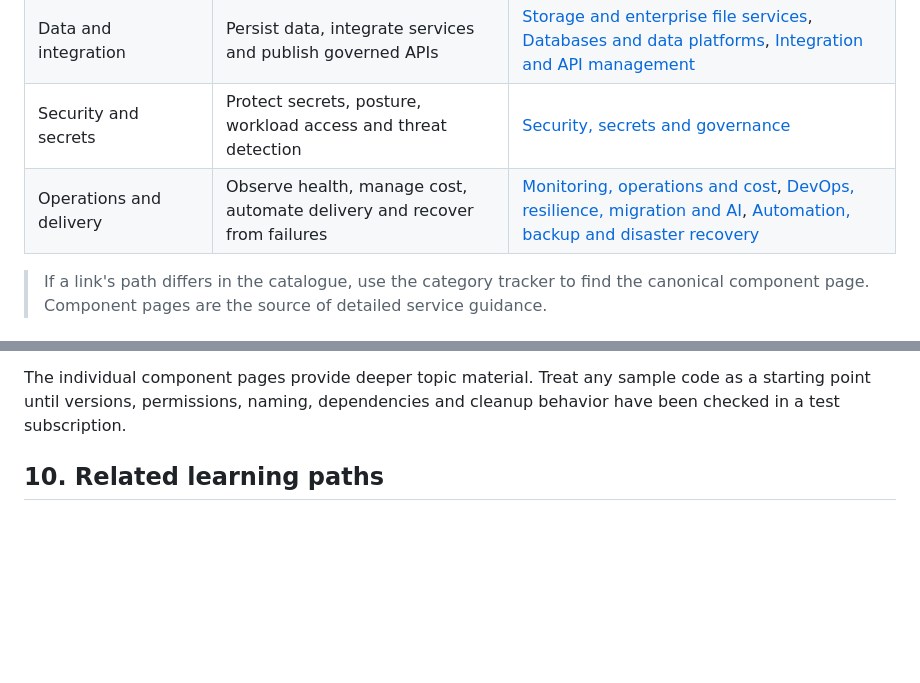
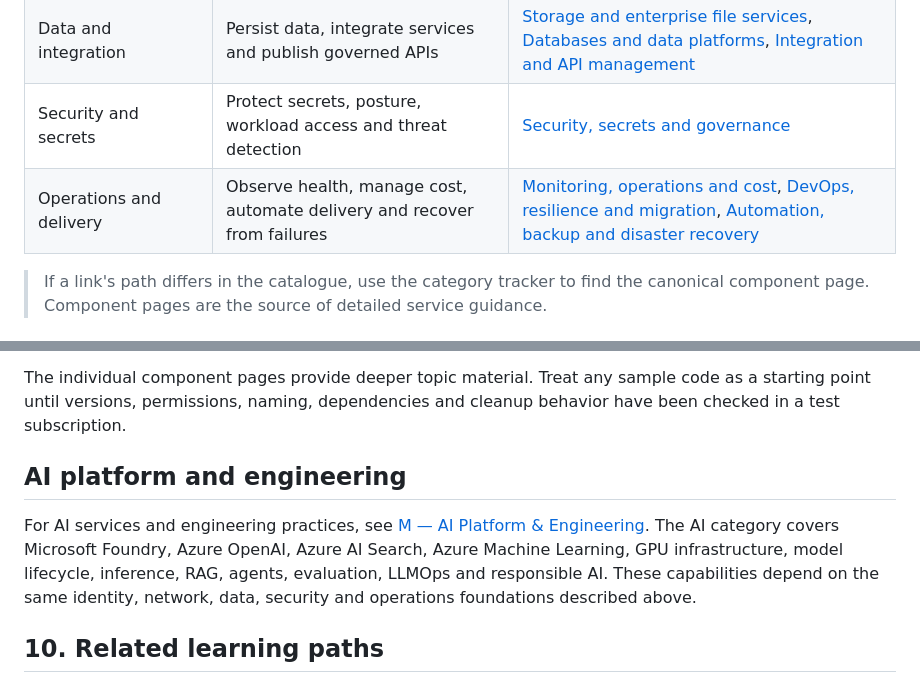
Before and after one commit to tripathies/azure-master-vault, a Markdown page: AZURE-ENTERPRISE-REFERENCE-ARCHITECTURE.md, 2 parts joined by grey strips. Drawn GitHub-style; blank space fills up the shorter version.

Commit message:
Add dedicated AI platform category to enterprise reference architecture

```diff
--- a/AZURE-ENTERPRISE-REFERENCE-ARCHITECTURE.md
+++ b/AZURE-ENTERPRISE-REFERENCE-ARCHITECTURE.md
@@ -23,7 +23,7 @@ This design describes a representative enterprise platform for hosting internet-
 | Application and compute | Host application services using a runtime appropriate to the workload | [Compute and application hosting](E-compute-application-hosting/README.md), [Containers and Kubernetes](F-containers-kubernetes/README.md) |
 | Data and integration | Persist data, integrate services and publish governed APIs | [Storage and enterprise file services](G-storage-enterprise-file-services/README.md), [Databases and data platforms](H-databases-data-platforms/README.md), [Integration and API management](I-integration-api-management/README.md) |
 | Security and secrets | Protect secrets, posture, workload access and threat detection | [Security, secrets and governance](J-security-secrets-governance/README.md) |
-| Operations and delivery | Observe health, manage cost, automate delivery and recover from failures | [Monitoring, operations and cost](K-monitoring-operations-cost/README.md), [DevOps, resilience, migration and AI](L-devops-resilience-migration-ai/README.md), [Automation, backup and disaster recovery](12-automation-backup-disaster-recovery/README.md) |
+| Operations and delivery | Observe health, manage cost, automate delivery and recover from failures | [Monitoring, operations and cost](K-monitoring-operations-cost/README.md), [DevOps, resilience and migration](L-devops-resilience-migration-ai/README.md), [Automation, backup and disaster recovery](12-automation-backup-disaster-recovery/README.md) |
 
 > If a link's path differs in the catalogue, use the category tracker to find the canonical component page. Component pages are the source of detailed service guidance.
 
@@ -103,6 +103,10 @@ A safe implementation workflow is:
 
 The individual component pages provide deeper topic material. Treat any sample code as a starting point until versions, permissions, naming, dependencies and cleanup behavior have been checked in a test subscription.
 
+## AI platform and engineering
+
+For AI services and engineering practices, see [M — AI Platform & Engineering](M-ai-platform-engineering/README.md). The AI category covers Microsoft Foundry, Azure OpenAI, Azure AI Search, Azure Machine Learning, GPU infrastructure, model lifecycle, inference, RAG, agents, evaluation, LLMOps and responsible AI. These capabilities depend on the same identity, network, data, security and operations foundations described above.
+
 ## 10. Related learning paths
 
 - [A — Cloud Foundation & Landing Zones](A-cloud-foundation-landing-zones/README.md)
```
